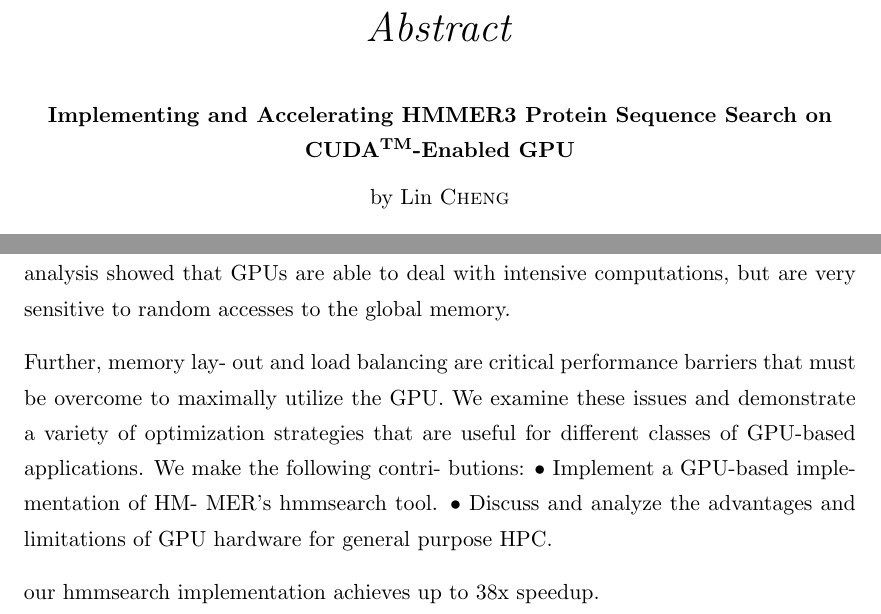
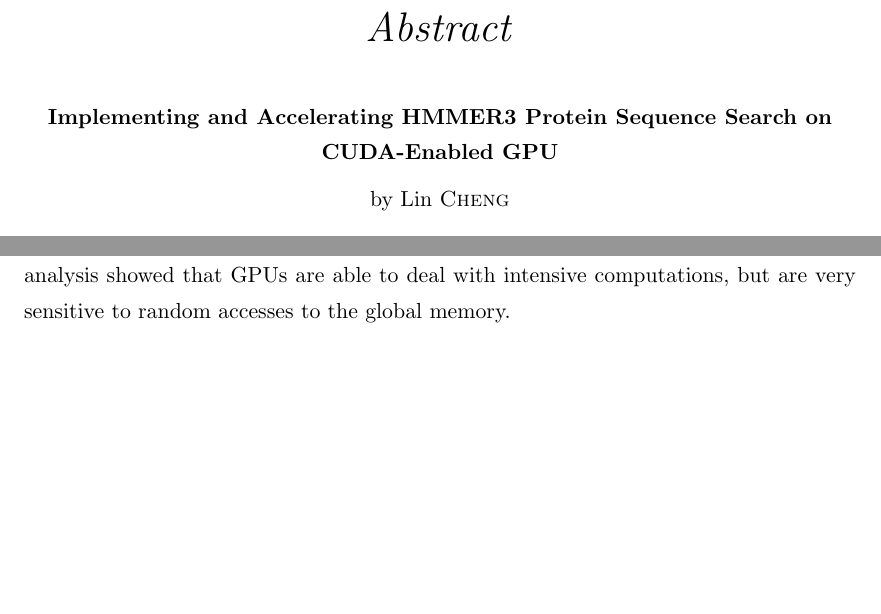
Before and after one commit to forestcheng/cudahmmsearch, a LaTeX thesis (thesis/main.tex): two parts of page 3 of 63, joined at a grey line, cut so that both start at the same text, the shorter picture padded with empty space. The pictures show the PDF file thesis/main.pdf that the author committed with the source.

Commit message:
update Abstract

```diff
--- a/thesis/main.tex
+++ b/thesis/main.tex
@@ -133,20 +133,6 @@ In bioinformatics, the application of Smith-Waterman algorithm and HMMER's hmmse
 After studying the existing research on CUDA acceleration in bioinformatics, this thesis investigated the acceleration of the key MSV algorithm in HMMER3. A fully-featureed CUDA-enabled protein database search tool cudaHmmsearch was designed, implemented and optimized. Based on our optimization experience in parallel computing, 6 steps were summarized for better performance of CUDA programming.
 
 We made comprehensive tests and analysis for multiple enhancements in our GPU kernels in order to demonstrate the effectiveness of each approaches. The performance analysis showed that GPUs are able to deal with intensive computations, but are very sensitive to random accesses to the global memory.
-
-Further, memory lay-
-out and load balancing are critical performance barriers
-that must be overcome to maximally utilize the GPU. We
-examine these issues and demonstrate a variety of optimization strategies that are useful for different classes of
-GPU-based applications. We make the following contri-
-butions:
-• Implement a GPU-based implementation of HM-
-MER’s hmmsearch tool.
-• Discuss and analyze the advantages and limitations
-of GPU hardware for general purpose HPC.
-
- our hmmsearch implementation achieves up to 38x speedup.
-}
 
 \clearpage % Start a new page
 
```
Also changed, not shown: thesis/Thesis.cls (+1 -1 lines), thesis/main.pdf.
